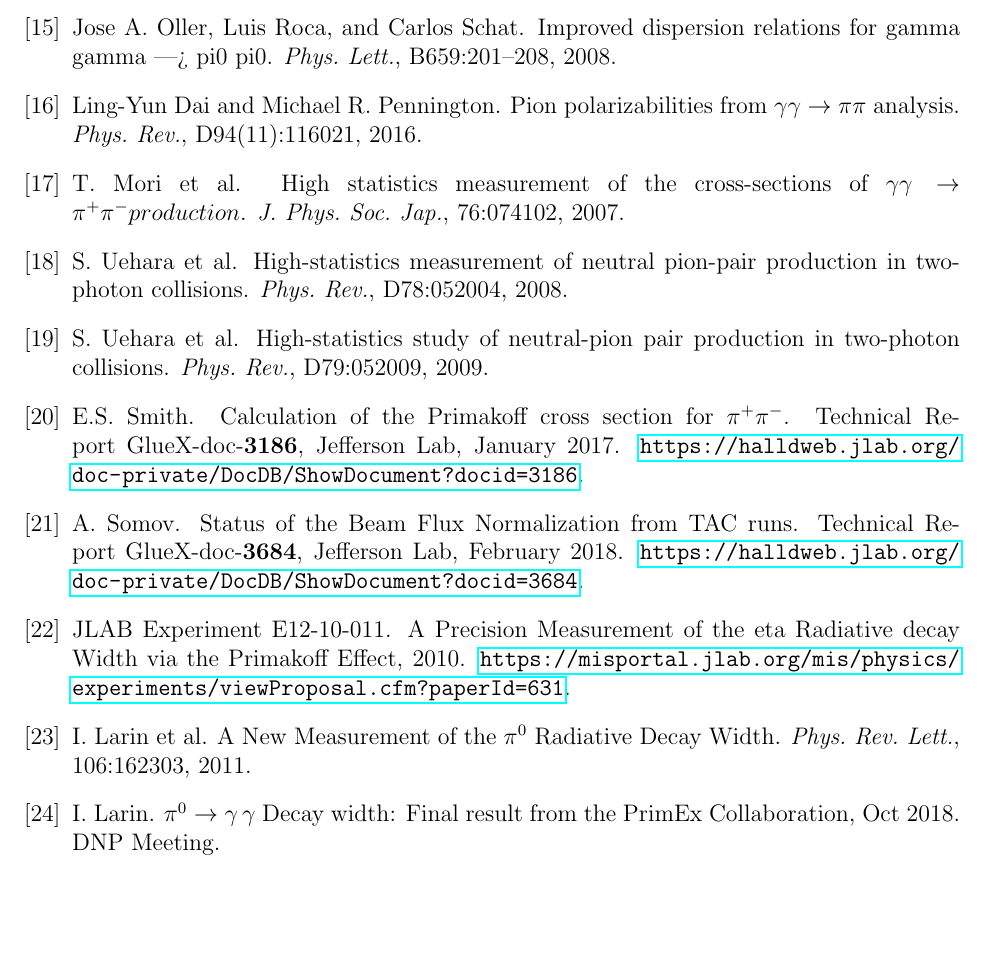
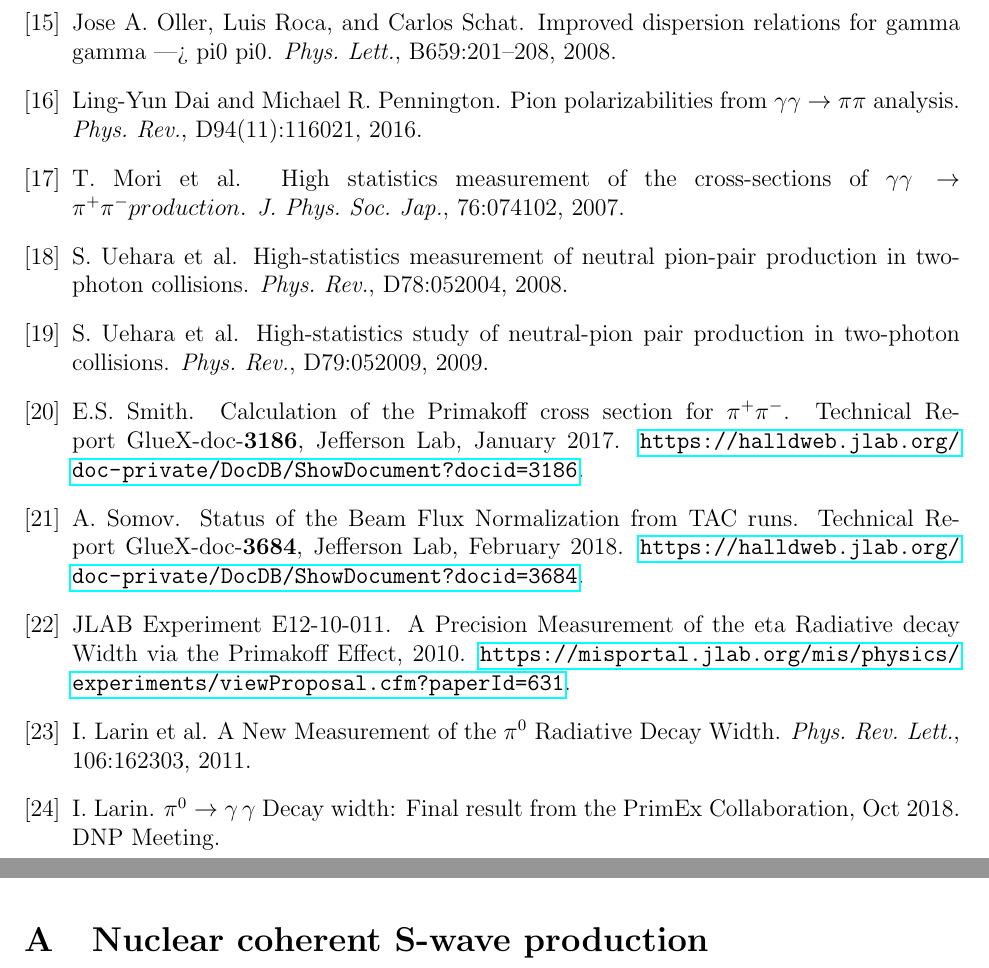
Before and after one commit to eltonssmith/Pi0_Polarizability_Proposal, a LaTeX paper (Pi0Polarizability.tex, which reads Appendix_NCSwave.tex): part of page 25 of 25 before the commit and two parts of pages 25 and 26 of 26 after it, the two joined at a grey line, cut so that both start at the same text, the shorter picture padded with empty space. Compiled offline with pdfLaTeX.

Commit message:
new appendix file

```diff
--- /dev/null
+++ b/Appendix_NCSwave.tex
@@ -0,0 +1 @@
+\section{Nuclear coherent S-wave production}
--- a/Pi0Polarizability.tex
+++ b/Pi0Polarizability.tex
@@ -109,5 +109,10 @@ This proposal presents our plan to make a precision measurement of the cross sec
 \bibliographystyle{unsrt}
 \bibliography{Pi0Polarizability}
 
+\newpage
+\appendix
+
+\input{Appendix_NCSwave}
+
 
 \end{document}
```
